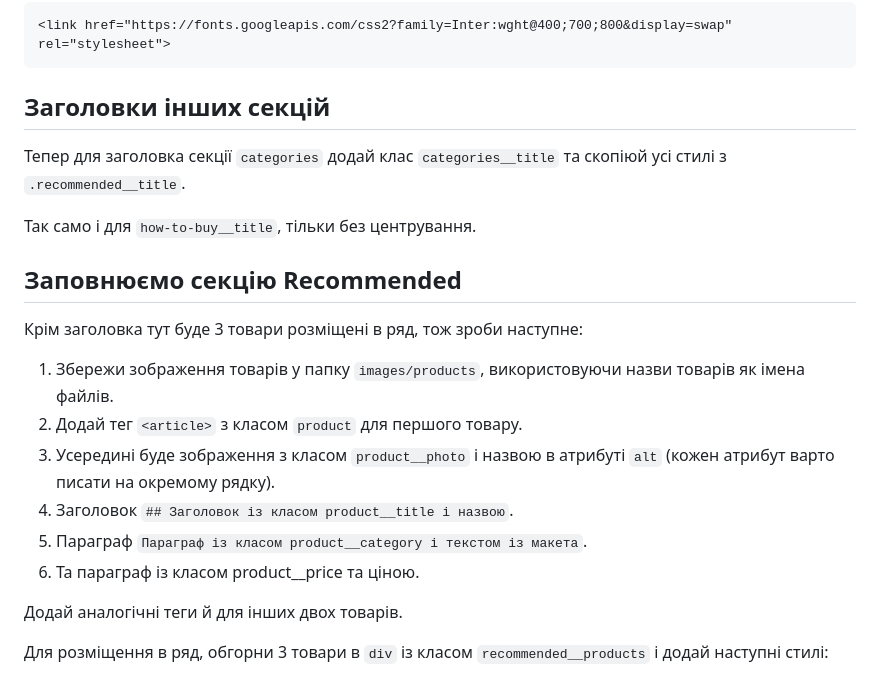
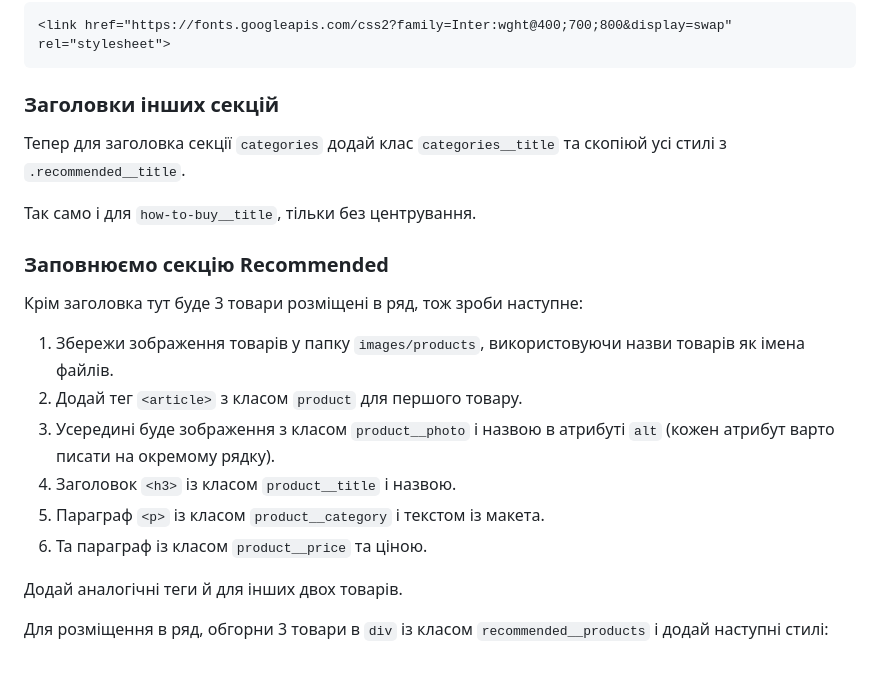
Before and after one commit to Roman80-IT/Bose-3, a Markdown page: README.md, the part around one of its changes. Drawn GitHub-style.

````diff
--- a/README.md
+++ b/README.md
@@ -74,22 +74,22 @@ letter-spacing: -1.5px;
 <link href="https://fonts.googleapis.com/css2?family=Inter:wght@400;700;800&display=swap" rel="stylesheet">
 ```
 
-## Заголовки інших секцій
+### Заголовки інших секцій
 
 Тепер для заголовка секції `categories` додай клас `categories__title` та скопіюй усі стилі з `.recommended__title`.
 
 Так само і для `how-to-buy__title`, тільки без центрування.
 
-## Заповнюємо секцію Recommended
+### Заповнюємо секцію Recommended
 
 Крім заголовка тут буде 3 товари розміщені в ряд, тож зроби наступне:
 
 1. Збережи зображення товарів у папку `images/products`, використовуючи назви товарів як імена файлів.
 2. Додай тег `<article>` з класом `product` для першого товару.
 3. Усередині буде зображення з класом `product__photo` і назвою в атрибуті `alt` (кожен атрибут варто писати на окремому рядку).
-4. Заголовок `## Заголовок із класом product__title і назвою`.
-5. Параграф `Параграф із класом product__category і текстом із макета`.
-6. Та параграф із класом product__price та ціною.
+4. Заголовок `<h3>` із класом `product__title` і назвою.
+5. Параграф `<p>` із класом `product__category` і текстом із макета.
+6. Та параграф із класом `product__price` та ціною.
 
 Додай аналогічні теги й для інших двох товарів.
 
````
Also changed, not shown: other parts of README.md (+7 -7 lines).
